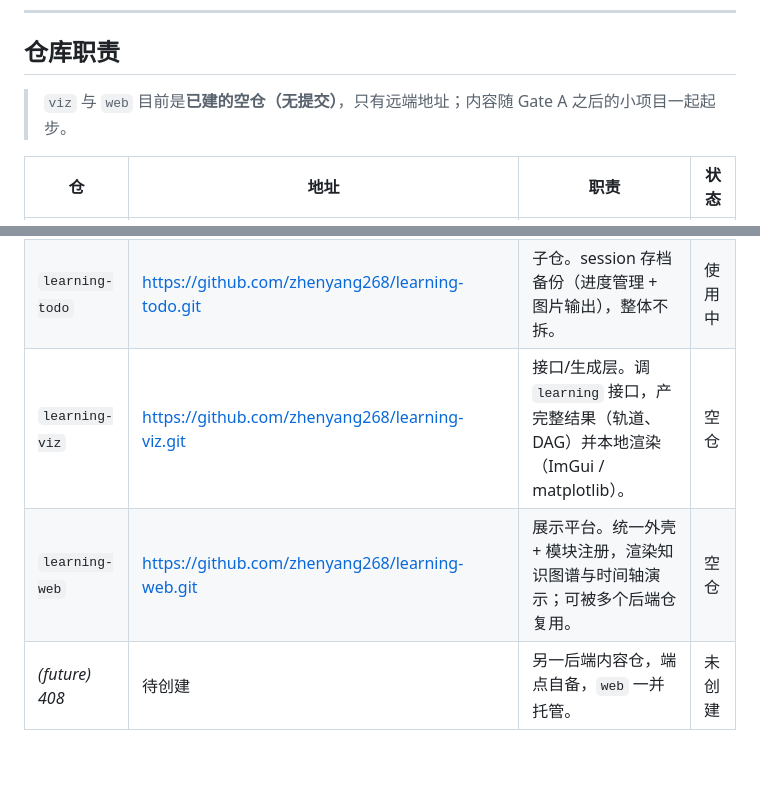
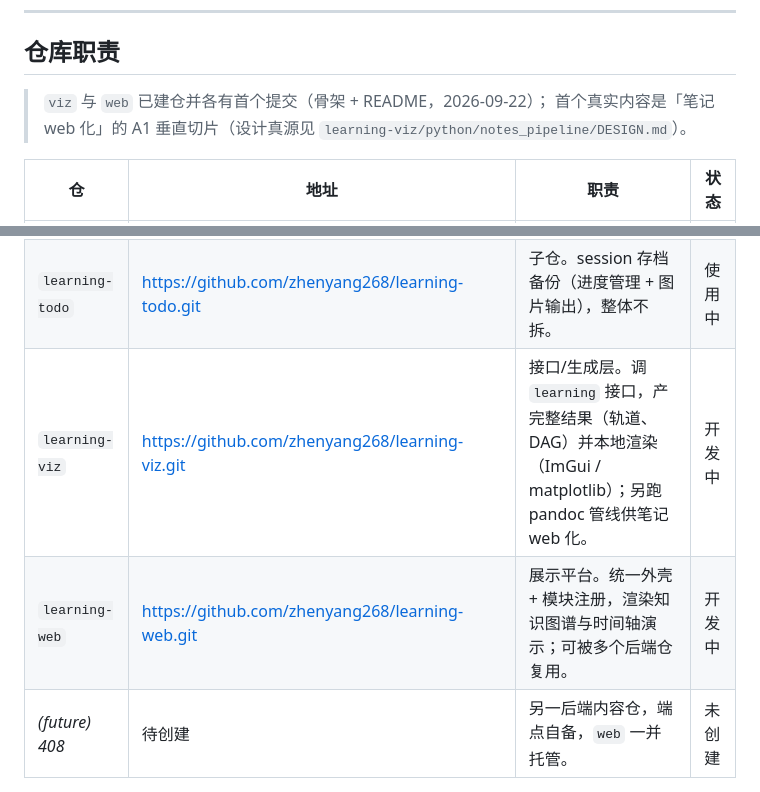
Before and after one commit to zhenyang268/learning, a Markdown page: README.md, 2 parts joined by grey strips. Drawn GitHub-style; blank space fills up the shorter version.

Commit message:
docs: 启动 learning-viz/web 两仓并同步文档
- README：两仓状态 空仓 -> 开发中，职责补 pandoc 管线
- AGENTS：文档地图新增 learning-viz 的 DESIGN.md 一行；第八节改写两仓状态
- dev-progress：当前指针加笔记 web 化一行；里程碑「拉 viz/web 基建」提前；日志补本次说明

```diff
--- a/README.md
+++ b/README.md
@@ -30,14 +30,15 @@ cd notebook && latexmk -pdf main.tex
 
 ## 仓库职责
 
-> `viz` 与 `web` 目前是**已建的空仓（无提交）**，只有远端地址；内容随 Gate A 之后的小项目一起起步。
+> `viz` 与 `web` 已建仓并各有首个提交（骨架 + README，2026-09-22）；
+> 首个真实内容是「笔记 web 化」的 A1 垂直切片（设计真源见 `learning-viz/python/notes_pipeline/DESIGN.md`）。
 
 | 仓 | 地址 | 职责 | 状态 |
 |---|---|---|---|
 | `learning` | https://github.com/zhenyang268/learning.git （镜像 `git@gitee.com:we_we_we/learning.git`） | 主仓/后端。C++ 单一实现，出 `.so` + Python 绑定；单元测试保证接口与数据正确。含数学、图形学、笔记。 | 开发中 |
 | `learning-todo` | https://github.com/zhenyang268/learning-todo.git | 子仓。session 存档备份（进度管理 + 图片输出），整体不拆。 | 使用中 |
-| `learning-viz` | https://github.com/zhenyang268/learning-viz.git | 接口/生成层。调 `learning` 接口，产完整结果（轨道、DAG）并本地渲染（ImGui / matplotlib）。 | 空仓 |
-| `learning-web` | https://github.com/zhenyang268/learning-web.git | 展示平台。统一外壳 + 模块注册，渲染知识图谱与时间轴演示；可被多个后端仓复用。 | 空仓 |
+| `learning-viz` | https://github.com/zhenyang268/learning-viz.git | 接口/生成层。调 `learning` 接口，产完整结果（轨道、DAG）并本地渲染（ImGui / matplotlib）；另跑 pandoc 管线供笔记 web 化。 | 开发中 |
+| `learning-web` | https://github.com/zhenyang268/learning-web.git | 展示平台。统一外壳 + 模块注册，渲染知识图谱与时间轴演示；可被多个后端仓复用。 | 开发中 |
 | *(future) 408* | 待创建 | 另一后端内容仓，端点自备，`web` 一并托管。 | 未创建 |
 
 ---
```
Also changed, not shown: AGENTS.md (+5 -2 lines), dev-progress.md (+21 -1 lines).
